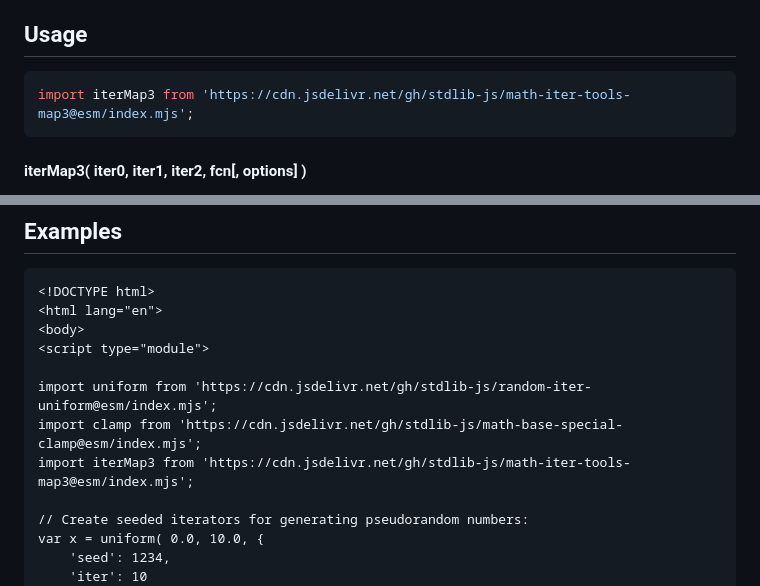
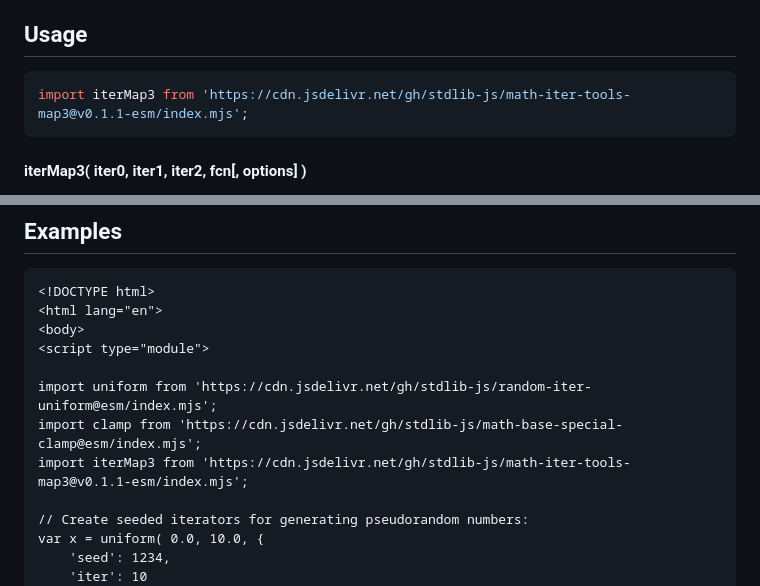
Before and after one commit to stdlib-js/math-iter-tools-map3, a Markdown page: README.md, 2 parts joined by grey strips. GitHub-like rendering.

Commit message:
Update README.md for ESM bundle v0.1.1

````diff
--- a/README.md
+++ b/README.md
@@ -52,7 +52,7 @@ limitations under the License.
 ## Usage
 
 ```javascript
-import iterMap3 from 'https://cdn.jsdelivr.net/gh/stdlib-js/math-iter-tools-map3@esm/index.mjs';
+import iterMap3 from 'https://cdn.jsdelivr.net/gh/stdlib-js/math-iter-tools-map3@v0.1.1-esm/index.mjs';
 ```
 
 #### iterMap3( iter0, iter1, iter2, fcn\[, options] )
@@ -203,7 +203,7 @@ var bool = it.next().done;
 
 import uniform from 'https://cdn.jsdelivr.net/gh/stdlib-js/random-iter-uniform@esm/index.mjs';
 import clamp from 'https://cdn.jsdelivr.net/gh/stdlib-js/math-base-special-clamp@esm/index.mjs';
-import iterMap3 from 'https://cdn.jsdelivr.net/gh/stdlib-js/math-iter-tools-map3@esm/index.mjs';
+import iterMap3 from 'https://cdn.jsdelivr.net/gh/stdlib-js/math-iter-tools-map3@v0.1.1-esm/index.mjs';
 
 // Create seeded iterators for generating pseudorandom numbers:
 var x = uniform( 0.0, 10.0, {
````
